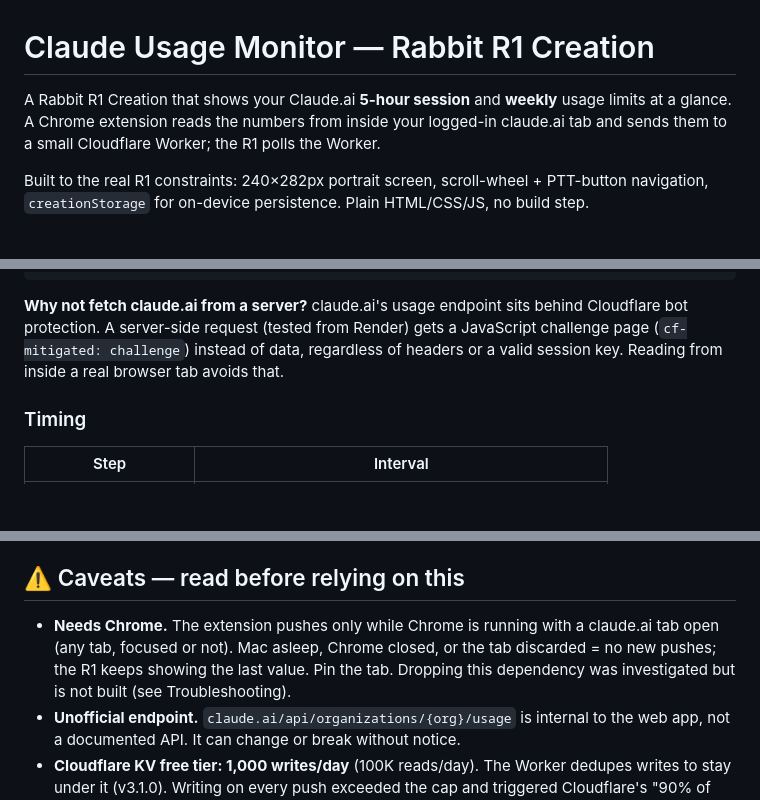
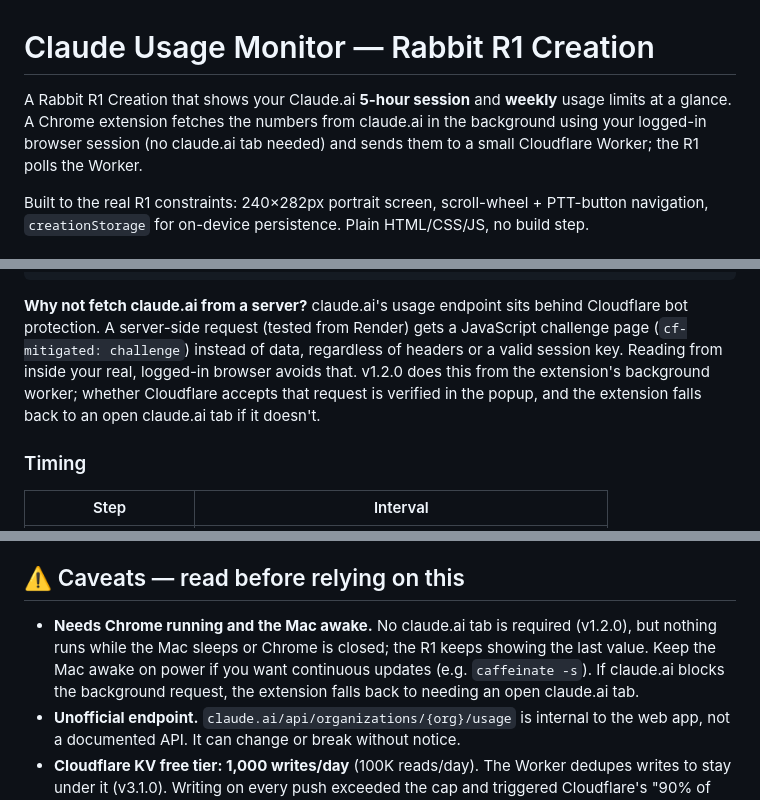
Before and after one commit to dbclunie/claude-usage-r1, a Markdown page: README.md, 3 parts joined by grey strips. Drawn GitHub-style; blank space fills up the shorter version.

Commit message:
docs: README for background-fetch extension v1.2.0

```diff
--- a/README.md
+++ b/README.md
@@ -1,8 +1,9 @@
 # Claude Usage Monitor — Rabbit R1 Creation
 
 A Rabbit R1 Creation that shows your Claude.ai **5-hour session** and **weekly** usage
-limits at a glance. A Chrome extension reads the numbers from inside your logged-in
-claude.ai tab and sends them to a small Cloudflare Worker; the R1 polls the Worker.
+limits at a glance. A Chrome extension fetches the numbers from claude.ai in the background using your
+logged-in browser session (no claude.ai tab needed) and sends them to a small Cloudflare Worker;
+the R1 polls the Worker.
 
 Built to the real R1 constraints: 240×282px portrait screen, scroll-wheel + PTT-button
 navigation, `creationStorage` for on-device persistence. Plain HTML/CSS/JS, no build step.
@@ -48,7 +49,9 @@ navigation, `creationStorage` for on-device persistence. Plain HTML/CSS/JS, no b
 **Why not fetch claude.ai from a server?** claude.ai's usage endpoint sits behind Cloudflare
 bot protection. A server-side request (tested from Render) gets a JavaScript challenge page
 (`cf-mitigated: challenge`) instead of data, regardless of headers or a valid session key.
-Reading from inside a real browser tab avoids that.
+Reading from inside your real, logged-in browser avoids that. v1.2.0 does this from the
+extension's background worker; whether Cloudflare accepts that request is verified in the popup, and the
+extension falls back to an open claude.ai tab if it doesn't.
 
 ### Timing
 
@@ -63,10 +66,10 @@ is slow). "Last updated" can lag up to 5 min when your usage hasn't changed —
 
 ## ⚠️ Caveats — read before relying on this
 
-- **Needs Chrome.** The extension pushes only while Chrome is running with a claude.ai tab open
-  (any tab, focused or not). Mac asleep, Chrome closed, or the tab discarded = no new pushes; the
-  R1 keeps showing the last value. Pin the tab. Dropping this dependency was investigated but is
-  not built (see Troubleshooting).
+- **Needs Chrome running and the Mac awake.** No claude.ai tab is required (v1.2.0), but nothing
+  runs while the Mac sleeps or Chrome is closed; the R1 keeps showing the last value. Keep the Mac
+  awake on power if you want continuous updates (e.g. `caffeinate -s`). If claude.ai blocks the
+  background request, the extension falls back to needing an open claude.ai tab.
 - **Unofficial endpoint.** `claude.ai/api/organizations/{org}/usage` is internal to the web app,
   not a documented API. It can change or break without notice.
 - **Cloudflare KV free tier: 1,000 writes/day** (100K reads/day). The Worker dedupes writes to
```
Also changed, not shown: other parts of README.md (+8 -4 lines).
